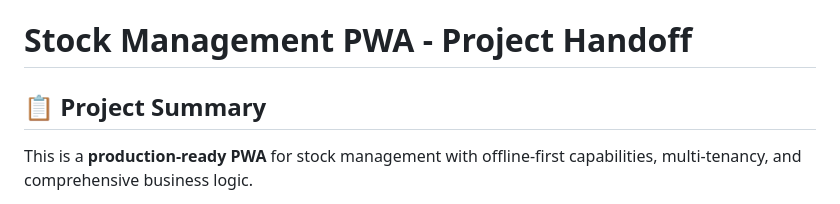
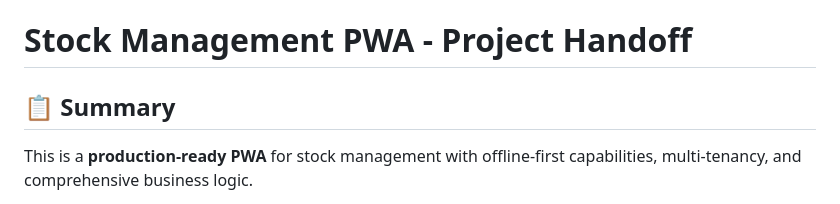
Before and after one commit to devsourcenathan/store_management, a Markdown page: HANDOFF.md, the part around the change. GitHub-like rendering.

Commit message:
Update section title from 'Project Summary' to 'Summary'

```diff
--- a/HANDOFF.md
+++ b/HANDOFF.md
@@ -1,6 +1,6 @@
 # Stock Management PWA - Project Handoff
 
-## 📋 Project Summary
+## 📋 Summary
 
 This is a **production-ready PWA** for stock management with offline-first capabilities, multi-tenancy, and comprehensive business logic.
 
```
